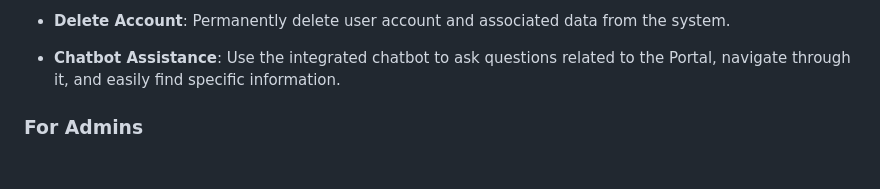
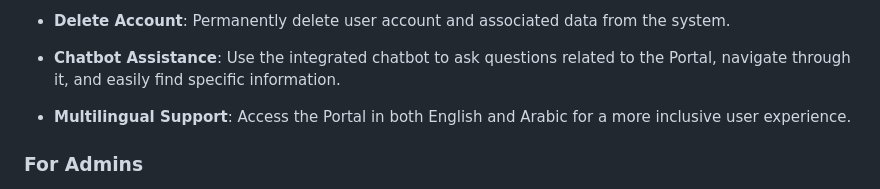
Before and after one commit to uosyph/GovServicesPortal, a Markdown page: README.md, the part around the change. Drawn GitHub-style; blank space fills up the shorter version.

Commit message:
Add Multilingual Support to features

```diff
--- a/README.md
+++ b/README.md
@@ -44,6 +44,8 @@ Note: This project is a simulation created for educational purposes and is not a
 - **Delete Account**: Permanently delete user account and associated data from the system.
 
 - **Chatbot Assistance**: Use the integrated chatbot to ask questions related to the Portal, navigate through it, and easily find specific information.
+
+- **Multilingual Support**: Access the Portal in both English and Arabic for a more inclusive user experience.
 
 ### For Admins
 
```
